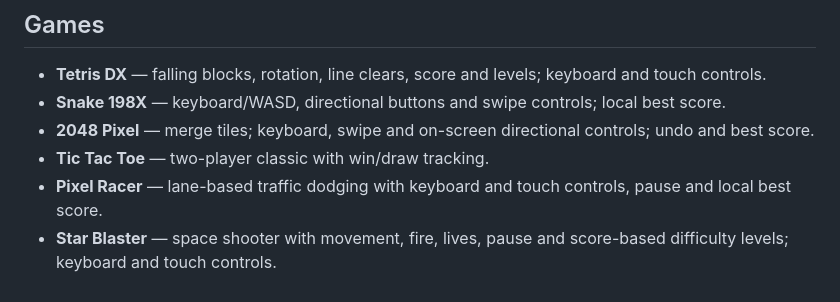
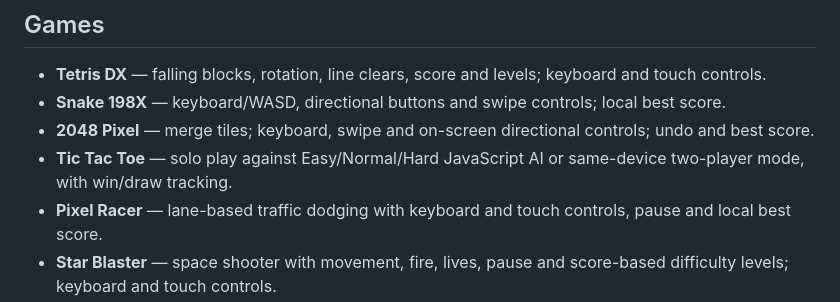
Before and after one commit to shreebalaji767/retro-universe, a Markdown page: README.md, the part around the change. GitHub-like rendering.

Commit message:
Document solo CPU and local multiplayer modes

```diff
--- a/README.md
+++ b/README.md
@@ -7,7 +7,7 @@ A free, responsive retro browser-game portal inspired by classic NES-era arcades
 - **Tetris DX** — falling blocks, rotation, line clears, score and levels; keyboard and touch controls.
 - **Snake 198X** — keyboard/WASD, directional buttons and swipe controls; local best score.
 - **2048 Pixel** — merge tiles; keyboard, swipe and on-screen directional controls; undo and best score.
-- **Tic Tac Toe** — two-player classic with win/draw tracking.
+- **Tic Tac Toe** — solo play against Easy/Normal/Hard JavaScript AI or same-device two-player mode, with win/draw tracking.
 - **Pixel Racer** — lane-based traffic dodging with keyboard and touch controls, pause and local best score.
 - **Star Blaster** — space shooter with movement, fire, lives, pause and score-based difficulty levels; keyboard and touch controls.
 - **Brick Breaker** — five-stage campaign with tougher bricks in later levels, keyboard, drag and touch buttons.
```
